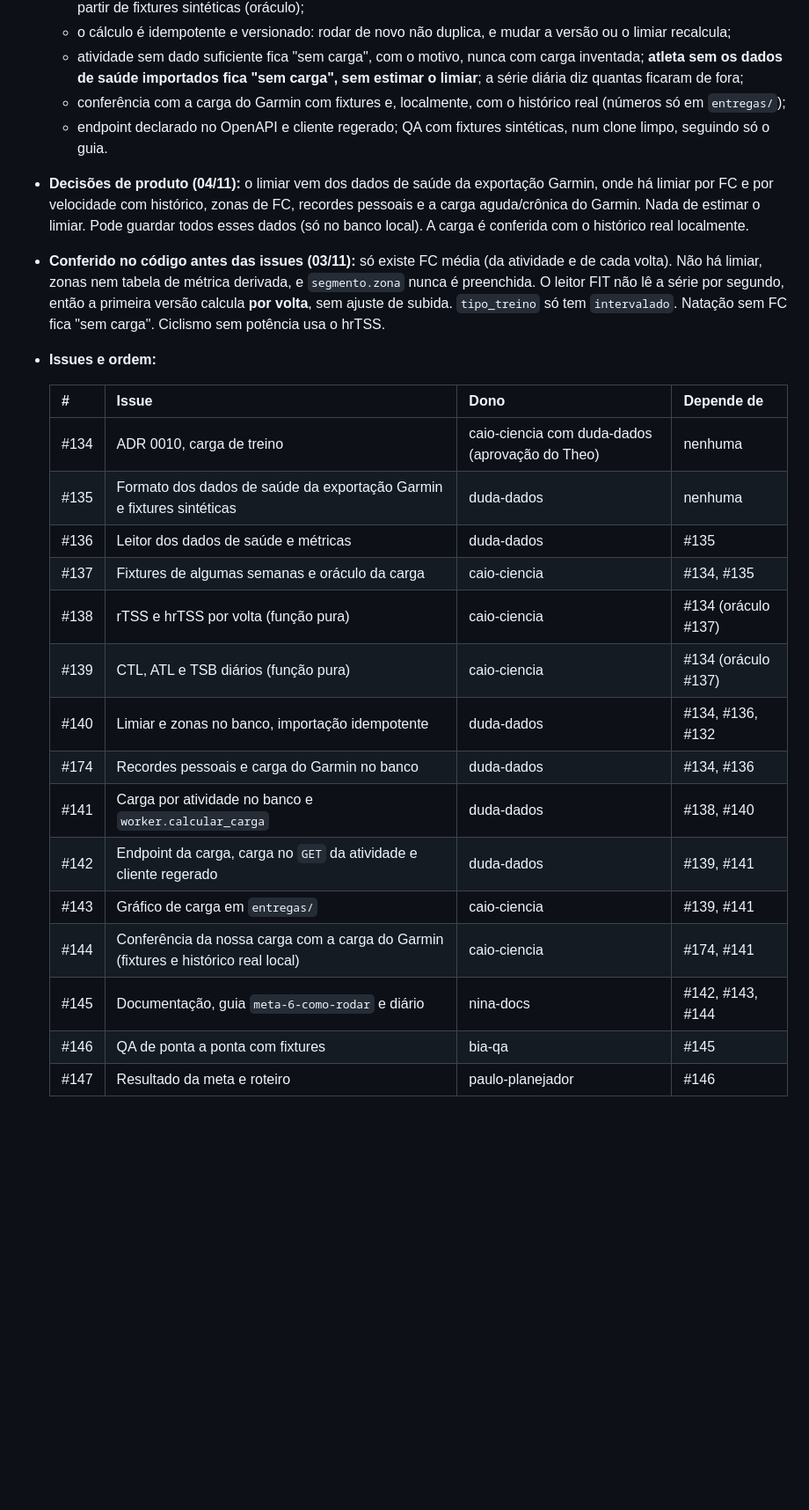
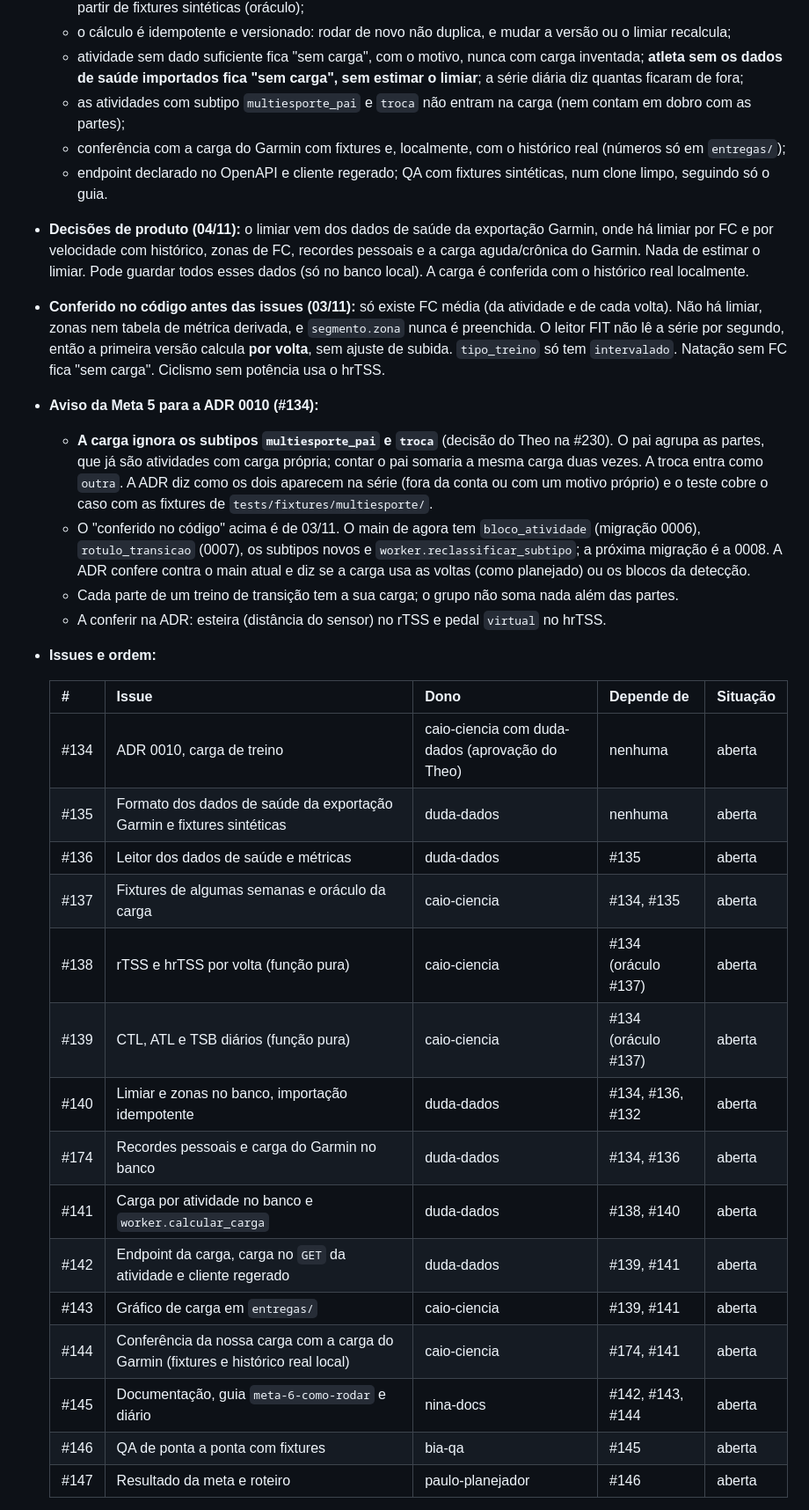
Before and after one commit to pelabdang/treino-contexto, a Markdown page: docs/produto/roadmap.md, the part around one of its changes. Shown at 88% size. Rendered like a GitHub page; blank space fills up the shorter version.

```diff
--- a/docs/produto/roadmap.md
+++ b/docs/produto/roadmap.md
@@ -355,6 +348,7 @@ Revisadas ao fim de cada meta com o que se aprendeu. Ordem tirada da "Fundação
   - o cálculo é idempotente e versionado: rodar de novo não duplica, e mudar a versão ou o limiar recalcula;
   - atividade sem dado suficiente fica "sem carga", com o motivo, nunca com carga inventada; **atleta sem os dados de saúde
     importados fica "sem carga", sem estimar o limiar**; a série diária diz quantas ficaram de fora;
+  - as atividades com subtipo `multiesporte_pai` e `troca` não entram na carga (nem contam em dobro com as partes);
   - conferência com a carga do Garmin com fixtures e, localmente, com o histórico real (números só em `entregas/`);
   - endpoint declarado no OpenAPI e cliente regerado; QA com fixtures sintéticas, num clone limpo, seguindo só o guia.
 - **Decisões de produto (04/11):** o limiar vem dos dados de saúde da exportação Garmin, onde há limiar por FC e por
@@ -364,23 +358,33 @@ Revisadas ao fim de cada meta com o que se aprendeu. Ordem tirada da "Fundação
   nem tabela de métrica derivada, e `segmento.zona` nunca é preenchida. O leitor FIT não lê a série por segundo, então a
   primeira versão calcula **por volta**, sem ajuste de subida. `tipo_treino` só tem `intervalado`. Natação sem FC fica
   "sem carga". Ciclismo sem potência usa o hrTSS.
+- **Aviso da Meta 5 para a ADR 0010 (#134):**
+  - **A carga ignora os subtipos `multiesporte_pai` e `troca`** (decisão do Theo na #230). O pai agrupa as partes, que já
+    são atividades com carga própria; contar o pai somaria a mesma carga duas vezes. A troca entra como `outra`. A ADR diz
+    como os dois aparecem na série (fora da conta ou com um motivo próprio) e o teste cobre o caso com as fixtures de
+    `tests/fixtures/multiesporte/`.
+  - O "conferido no código" acima é de 03/11. O main de agora tem `bloco_atividade` (migração 0006), `rotulo_transicao`
+    (0007), os subtipos novos e `worker.reclassificar_subtipo`; a próxima migração é a 0008. A ADR confere contra o main
+    atual e diz se a carga usa as voltas (como planejado) ou os blocos da detecção.
+  - Cada parte de um treino de transição tem a sua carga; o grupo não soma nada além das partes.
+  - A conferir na ADR: esteira (distância do sensor) no rTSS e pedal `virtual` no hrTSS.
 - **Issues e ordem:**
 
-  | # | Issue | Dono | Depende de |
-  |---|---|---|---|
-  | #134 | ADR 0010, carga de treino | caio-ciencia com duda-dados (aprovação do Theo) | nenhuma |
-  | #135 | Formato dos dados de saúde da exportação Garmin e fixtures sintéticas | duda-dados | nenhuma |
-  | #136 | Leitor dos dados de saúde e métricas | duda-dados | #135 |
-  | #137 | Fixtures de algumas semanas e oráculo da carga | caio-ciencia | #134, #135 |
-  | #138 | rTSS e hrTSS por volta (função pura) | caio-ciencia | #134 (oráculo #137) |
-  | #139 | CTL, ATL e TSB diários (função pura) | caio-ciencia | #134 (oráculo #137) |
-  | #140 | Limiar e zonas no banco, importação idempotente | duda-dados | #134, #136, #132 |
-  | #174 | Recordes pessoais e carga do Garmin no banco | duda-dados | #134, #136 |
-  | #141 | Carga por atividade no banco e `worker.calcular_carga` | duda-dados | #138, #140 |
-  | #142 | Endpoint da carga, carga no `GET` da atividade e cliente regerado | duda-dados | #139, #141 |
-  | #143 | Gráfico de carga em `entregas/` | caio-ciencia | #139, #141 |
-  | #144 | Conferência da nossa carga com a carga do Garmin (fixtures e histórico real local) | caio-ciencia | #174, #141 |
-  | #145 | Documentação, guia `meta-6-como-rodar` e diário | nina-docs | #142, #143, #144 |
-  | #146 | QA de ponta a ponta com fixtures | bia-qa | #145 |
-  | #147 | Resultado da meta e roteiro | paulo-planejador | #146 |
+  | # | Issue | Dono | Depende de | Situação |
+  |---|---|---|---|---|
+  | #134 | ADR 0010, carga de treino | caio-ciencia com duda-dados (aprovação do Theo) | nenhuma | aberta |
+  | #135 | Formato dos dados de saúde da exportação Garmin e fixtures sintéticas | duda-dados | nenhuma | aberta |
+  | #136 | Leitor dos dados de saúde e métricas | duda-dados | #135 | aberta |
+  | #137 | Fixtures de algumas semanas e oráculo da carga | caio-ciencia | #134, #135 | aberta |
+  | #138 | rTSS e hrTSS por volta (função pura) | caio-ciencia | #134 (oráculo #137) | aberta |
+  | #139 | CTL, ATL e TSB diários (função pura) | caio-ciencia | #134 (oráculo #137) | aberta |
+  | #140 | Limiar e zonas no banco, importação idempotente | duda-dados | #134, #136, #132 | aberta |
+  | #174 | Recordes pessoais e carga do Garmin no banco | duda-dados | #134, #136 | aberta |
+  | #141 | Carga por atividade no banco e `worker.calcular_carga` | duda-dados | #138, #140 | aberta |
+  | #142 | Endpoint da carga, carga no `GET` da atividade e cliente regerado | duda-dados | #139, #141 | aberta |
+  | #143 | Gráfico de carga em `entregas/` | caio-ciencia | #139, #141 | aberta |
+  | #144 | Conferência da nossa carga com a carga do Garmin (fixtures e histórico real local) | caio-ciencia | #174, #141 | aberta |
+  | #145 | Documentação, guia `meta-6-como-rodar` e diário | nina-docs | #142, #143, #144 | aberta |
+  | #146 | QA de ponta a ponta com fixtures | bia-qa | #145 | aberta |
+  | #147 | Resultado da meta e roteiro | paulo-planejador | #146 | aberta |
 
```
Also changed, not shown: other parts of docs/produto/roadmap.md (+77 -60 lines), docs/00-inicio.md (+4 -2 lines), 1 other file.
